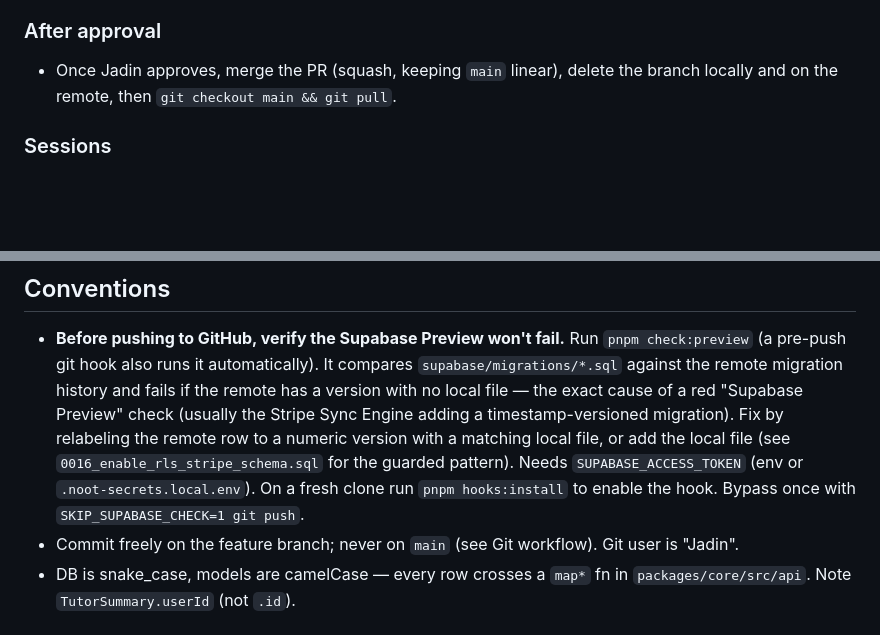
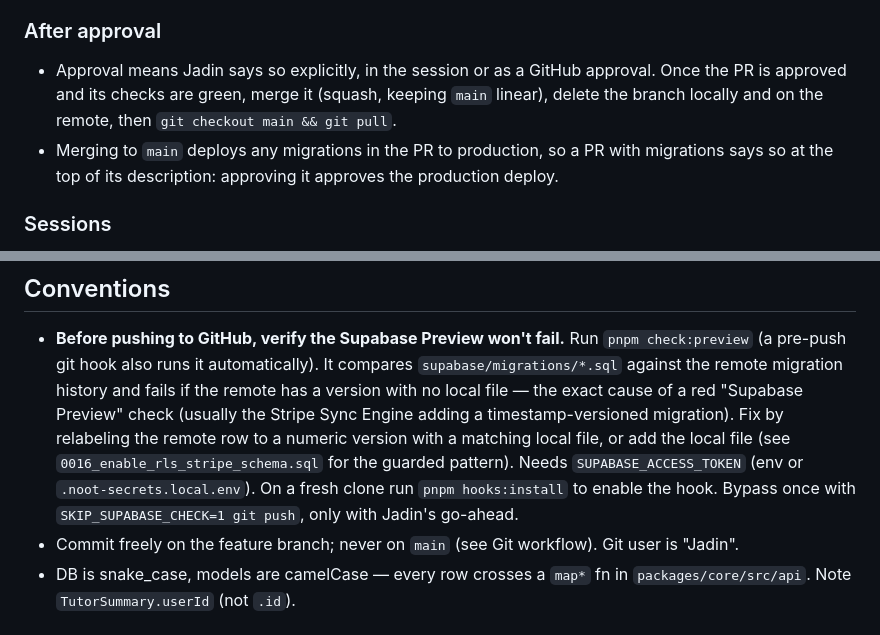
Before and after one commit to OreillyJadin/Noot-Repo, a Markdown page: CLAUDE.md, 2 parts joined by grey strips. GitHub-like rendering; blank space fills up the shorter version.

Commit message:
docs: define approval, flag migration PRs, gate the preview-check bypass
Co-Authored-By: Claude Opus 5.5 <noreply@anthropic.com>

```diff
--- a/CLAUDE.md
+++ b/CLAUDE.md
@@ -92,8 +92,11 @@ Priorities: **security and code quality.** These rules apply to every change, ho
 - Jadin reviews the diff and comments, then approves.
 
 ### After approval
-- Once Jadin approves, merge the PR (squash, keeping `main` linear), delete the branch locally
-  and on the remote, then `git checkout main && git pull`.
+- Approval means Jadin says so explicitly, in the session or as a GitHub approval. Once the
+  PR is approved and its checks are green, merge it (squash, keeping `main` linear), delete
+  the branch locally and on the remote, then `git checkout main && git pull`.
+- Merging to `main` deploys any migrations in the PR to production, so a PR with migrations
+  says so at the top of its description: approving it approves the production deploy.
 
 ### Sessions
 - Say when it's a good time to start a fresh session: after a feature is merged, before
@@ -163,7 +166,8 @@ production Supabase project, so migrations are meant to reach production through
   the remote row to a numeric version with a matching local file, or add the local file
   (see `0016_enable_rls_stripe_schema.sql` for the guarded pattern). Needs
   `SUPABASE_ACCESS_TOKEN` (env or `.noot-secrets.local.env`). On a fresh clone run
-  `pnpm hooks:install` to enable the hook. Bypass once with `SKIP_SUPABASE_CHECK=1 git push`.
+  `pnpm hooks:install` to enable the hook. Bypass once with `SKIP_SUPABASE_CHECK=1 git push`,
+  only with Jadin's go-ahead.
 - Commit freely on the feature branch; never on `main` (see Git workflow). Git user is "Jadin".
 - DB is snake_case, models are camelCase — every row crosses a `map*` fn in
   `packages/core/src/api`. Note `TutorSummary.userId` (not `.id`).
```
